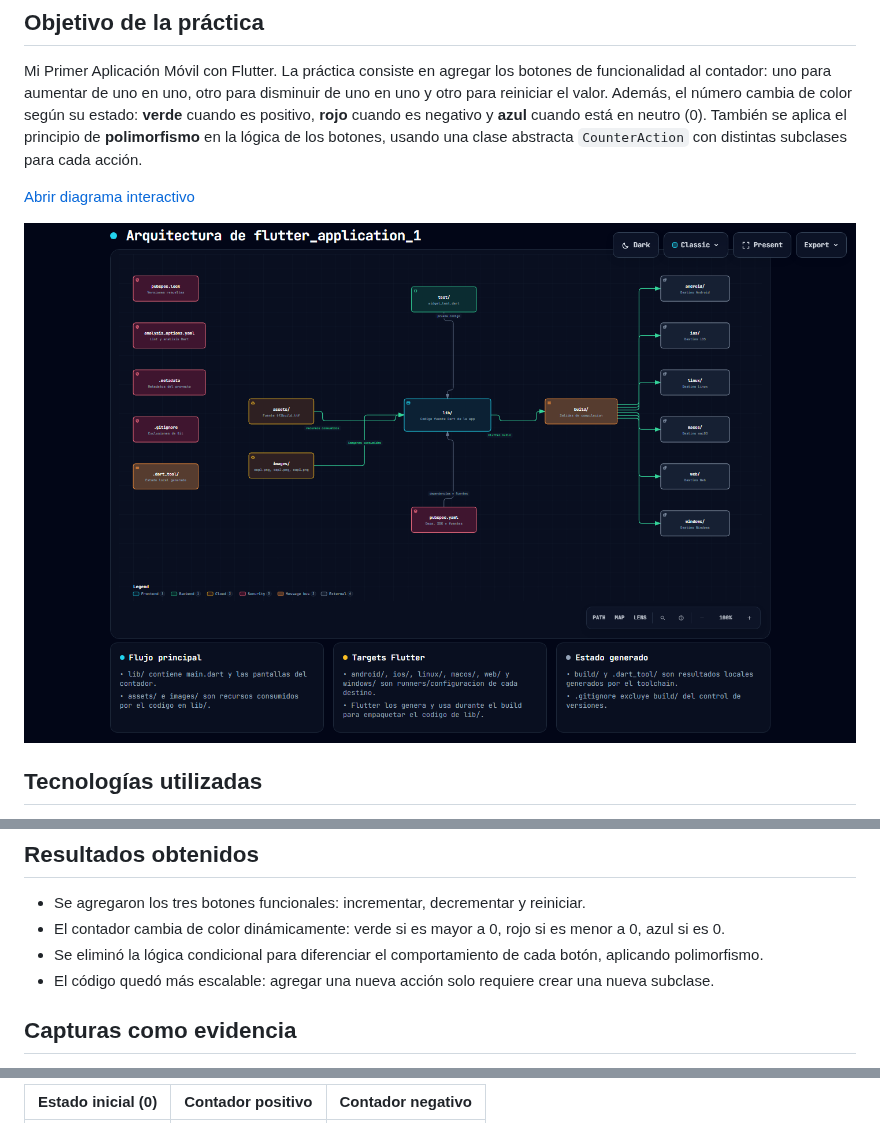
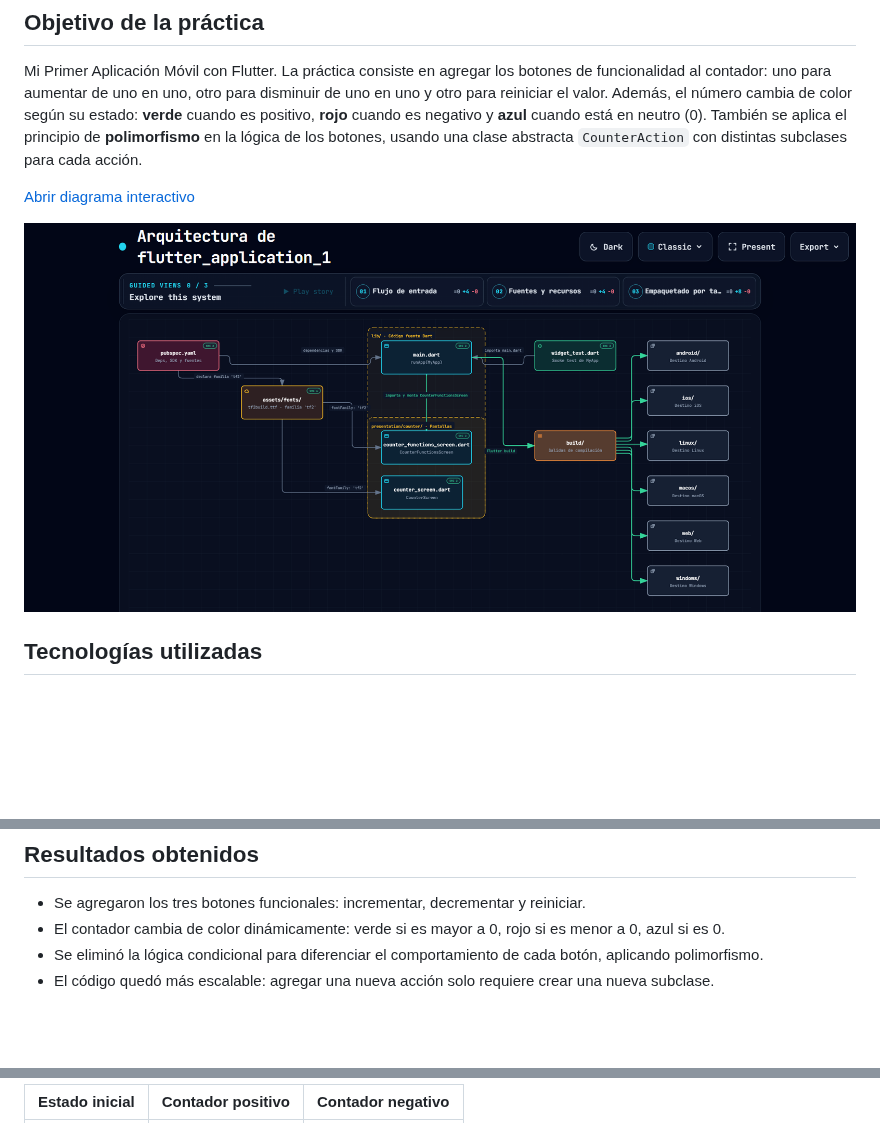
Before and after one commit to JFFA25/Practicas_DMI_230417, a Markdown page: Practica02/flutter_application_1/README.md, 3 parts joined by grey strips. GitHub-like rendering; pictures changed too: Practica02/arquitectura-flutter-application.visual-check.1440x900.dark.png, Practica02/images/ss.png (added); blank space fills up the shorter version.

Commit message:
README.md
Actualizacion del  README.md de la Practica02

```diff
--- a/Practica02/flutter_application_1/README.md
+++ b/Practica02/flutter_application_1/README.md
@@ -7,7 +7,7 @@ Mi Primer Aplicación Móvil con Flutter. La práctica consiste en agregar los b
 
 [Abrir diagrama interactivo](https://jffa25.github.io/Practicas_DMI_230417/arquitectura-flutter-application.html)
 
-[![Vista previa del diagrama](../arquitectura-flutter-application.visual-check.1440x900.dark.png)](../arquitectura-flutter-application.html)
+![Vista previa del diagrama](/Practica02/images/ss.png)
 
 ## Tecnologías utilizadas
 
@@ -31,5 +31,4 @@ Los botones (`FloatingActionButton`) se generan dinámicamente a partir de una l
 - Se eliminó la lógica condicional para diferenciar el comportamiento de cada botón, aplicando polimorfismo.
 - El código quedó más escalable: agregar una nueva acción solo requiere crear una nueva subclase.
 
-## Capturas como evidencia
 
@@ -37,3 +36,3 @@ Los botones (`FloatingActionButton`) se generan dinámicamente a partir de una l
 
-| Estado inicial (0) | Contador positivo | Contador negativo |
+| Estado inicial | Contador positivo | Contador negativo |
 |:---:|:---:|:---:|
```
Also changed, not shown: other parts of Practica02/flutter_application_1/README.md (+2 -2 lines), Practica02/README.md (added, +93 -0 lines), Practica02/arquitectura-flutter-application.visual-check.1440x900.light.png, Practica02/arquitectura-flutter-application.visual-check.2048x1320.dark.png, Practica02/arquitectura-flutter-application.visual-check.2048x1320.light.png, 3 other files.
